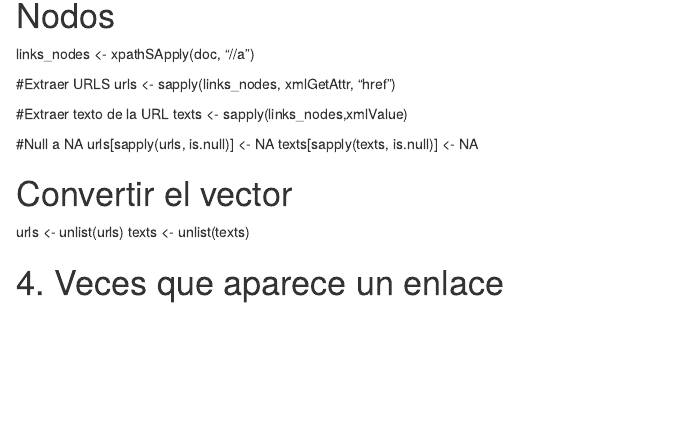
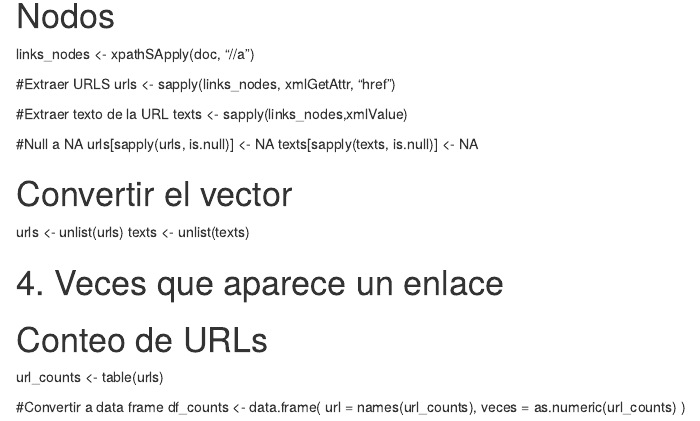
Before and after one commit to figaro78/Politecnica2, an R Markdown document (JH-1.Rmd): the page in a window 1100 px wide, from 760 px down. Rendered offline with R 4.5, knitr and Pandoc, with nearby package versions.

Commit message:
Actualizacion

```diff
--- a/JH-1.Rmd
+++ b/JH-1.Rmd
@@ -47,3 +47,11 @@ urls <- unlist(urls)
 texts <- unlist(texts)
 
 # 4. Veces que aparece un enlace
+# Conteo de URLs
+url_counts <- table(urls)
+
+#Convertir a data frame
+df_counts <- data.frame(
+url = names(url_counts),
+veces = as.numeric(url_counts)
+)
```
